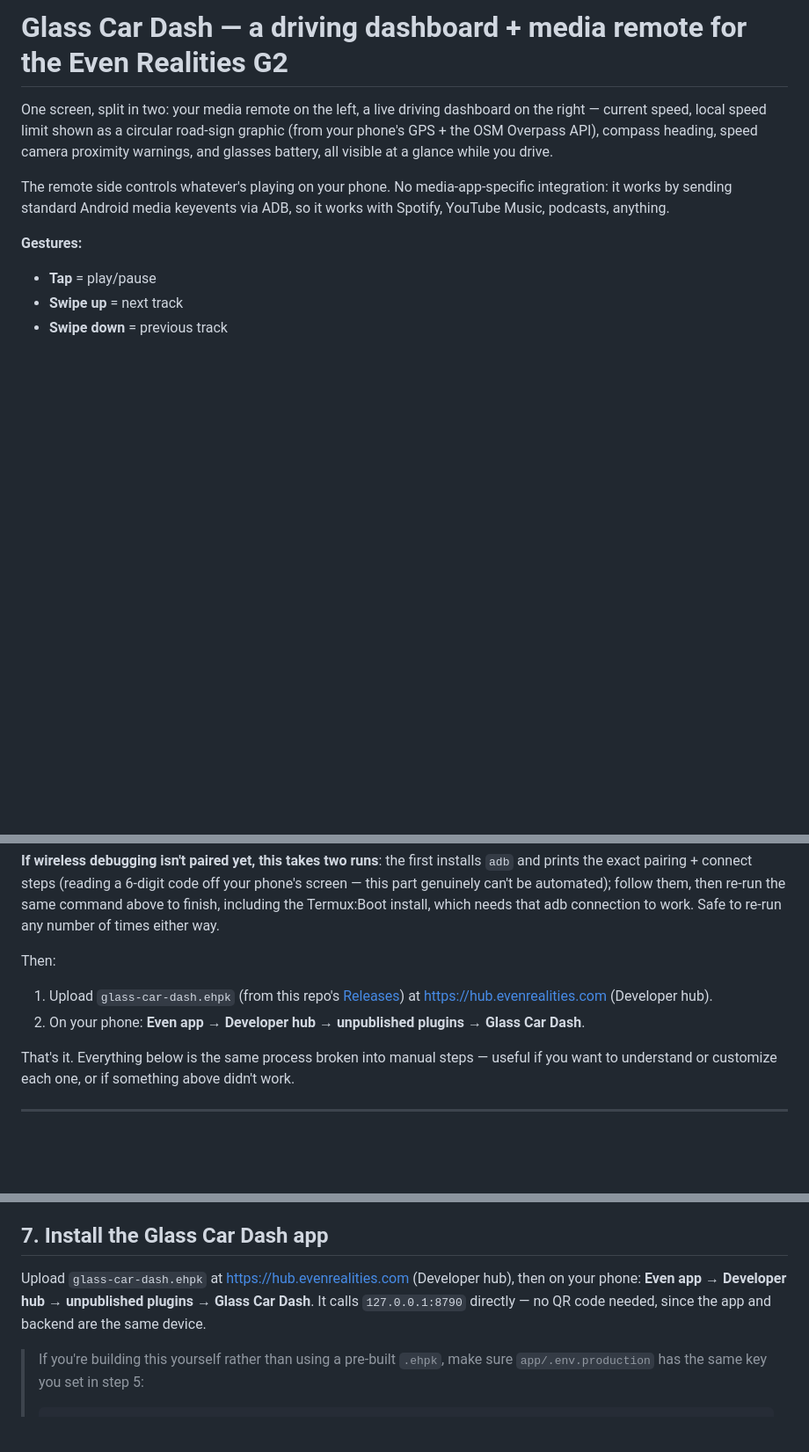
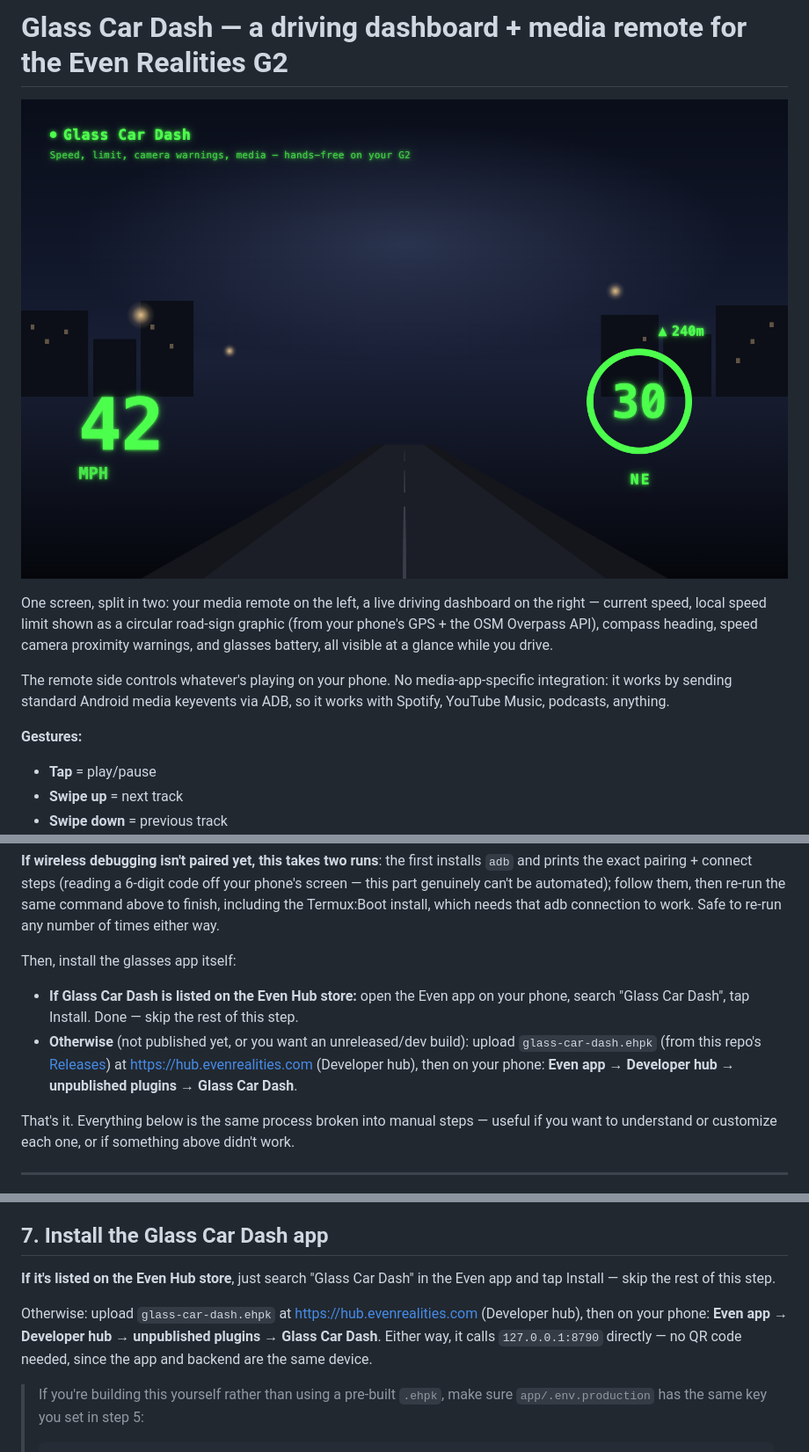
Before and after one commit to drrobotk/glass-car-dash, a Markdown page: README.md, 3 parts joined by grey strips. Shown at 88% size. Drawn GitHub-style; pictures changed too: docs/store/hero.png (added); blank space fills up the shorter version.

```diff
--- a/README.md
+++ b/README.md
@@ -1,4 +1,6 @@
 # Glass Car Dash — a driving dashboard + media remote for the Even Realities G2
+
+![Glass Car Dash](docs/store/hero.png)
 
 One screen, split in two: your media remote on the left, a live driving
 dashboard on the right — current speed, local speed limit shown as a
@@ -90,13 +95,16 @@ automated); follow them, then re-run the same command above to finish,
 including the Termux:Boot install, which needs that adb connection to work.
 Safe to re-run any number of times either way.
 
-Then:
+Then, install the glasses app itself:
 
-1. Upload `glass-car-dash.ehpk` (from this repo's
-   [Releases](https://github.com/drrobotk/glass-car-dash/releases)) at
-   <https://hub.evenrealities.com> (Developer hub).
-2. On your phone: **Even app → Developer hub → unpublished plugins → Glass
-   Car Dash**.
+- **If Glass Car Dash is listed on the Even Hub store:** open the Even app
+  on your phone, search "Glass Car Dash", tap Install. Done — skip the rest
+  of this step.
+- **Otherwise** (not published yet, or you want an unreleased/dev build):
+  upload `glass-car-dash.ehpk` (from this repo's
+  [Releases](https://github.com/drrobotk/glass-car-dash/releases)) at
+  <https://hub.evenrealities.com> (Developer hub), then on your phone:
+  **Even app → Developer hub → unpublished plugins → Glass Car Dash**.
 
 That's it. Everything below is the same process broken into manual steps —
 useful if you want to understand or customize each one, or if something
@@ -233,10 +241,14 @@ reboot on its own — see the persistence section below for that.
 
 ## 7. Install the Glass Car Dash app
 
-Upload `glass-car-dash.ehpk` at <https://hub.evenrealities.com> (Developer
-hub), then on your phone: **Even app → Developer hub → unpublished plugins
-→ Glass Car Dash**. It calls `127.0.0.1:8790` directly — no QR code needed,
-since the app and backend are the same device.
+**If it's listed on the Even Hub store**, just search "Glass Car Dash" in
+the Even app and tap Install — skip the rest of this step.
+
+Otherwise: upload `glass-car-dash.ehpk` at <https://hub.evenrealities.com>
+(Developer hub), then on your phone: **Even app → Developer hub →
+unpublished plugins → Glass Car Dash**. Either way, it calls
+`127.0.0.1:8790` directly — no QR code needed, since the app and backend
+are the same device.
 
 > If you're building this yourself rather than using a pre-built `.ehpk`,
 > make sure `app/.env.production` has the same key you set in step 5:
```
Also changed, not shown: other parts of README.md (+4 -1 lines), docs/store/STORE_LISTING.md (+44 -35 lines).
